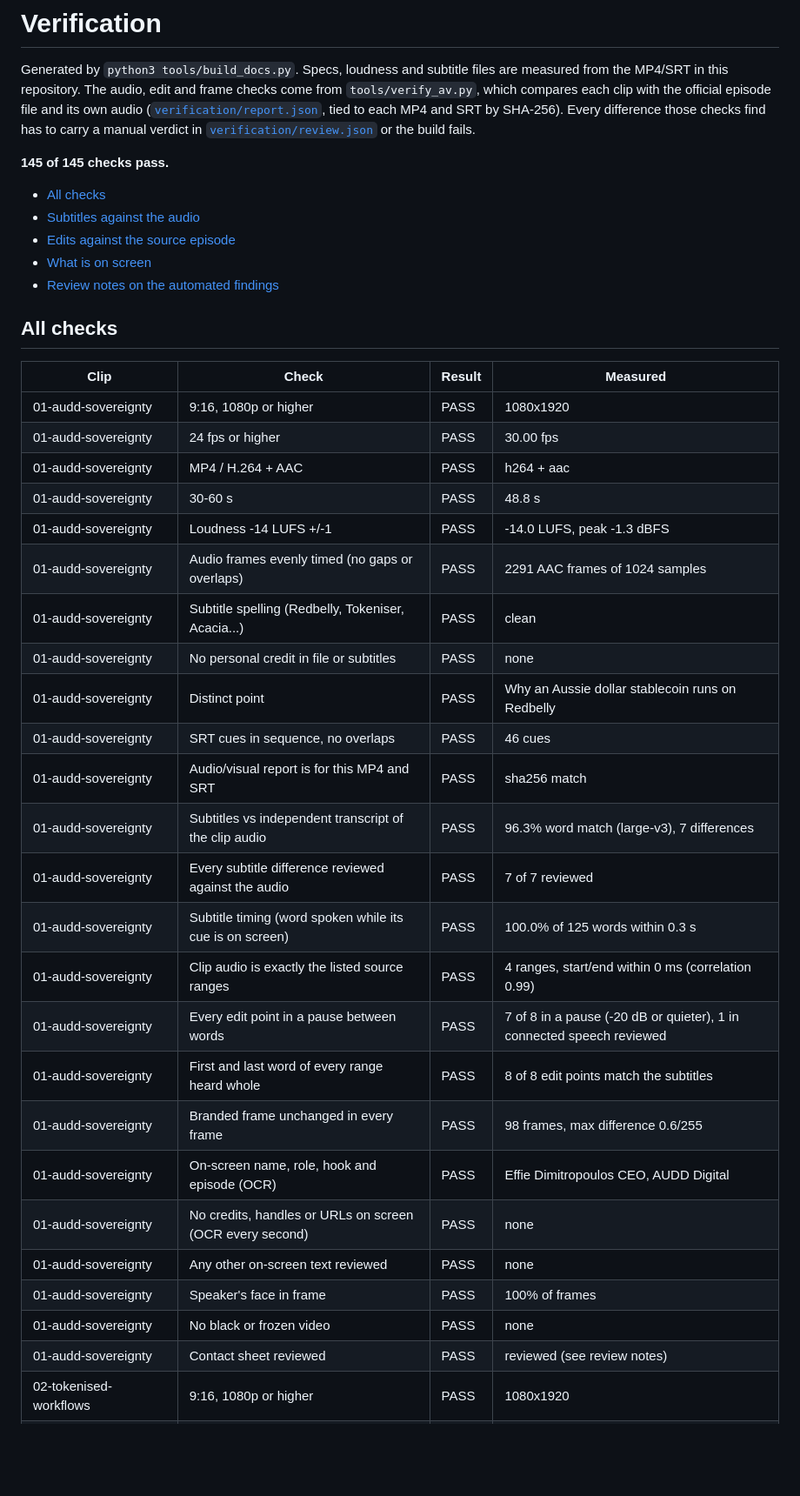
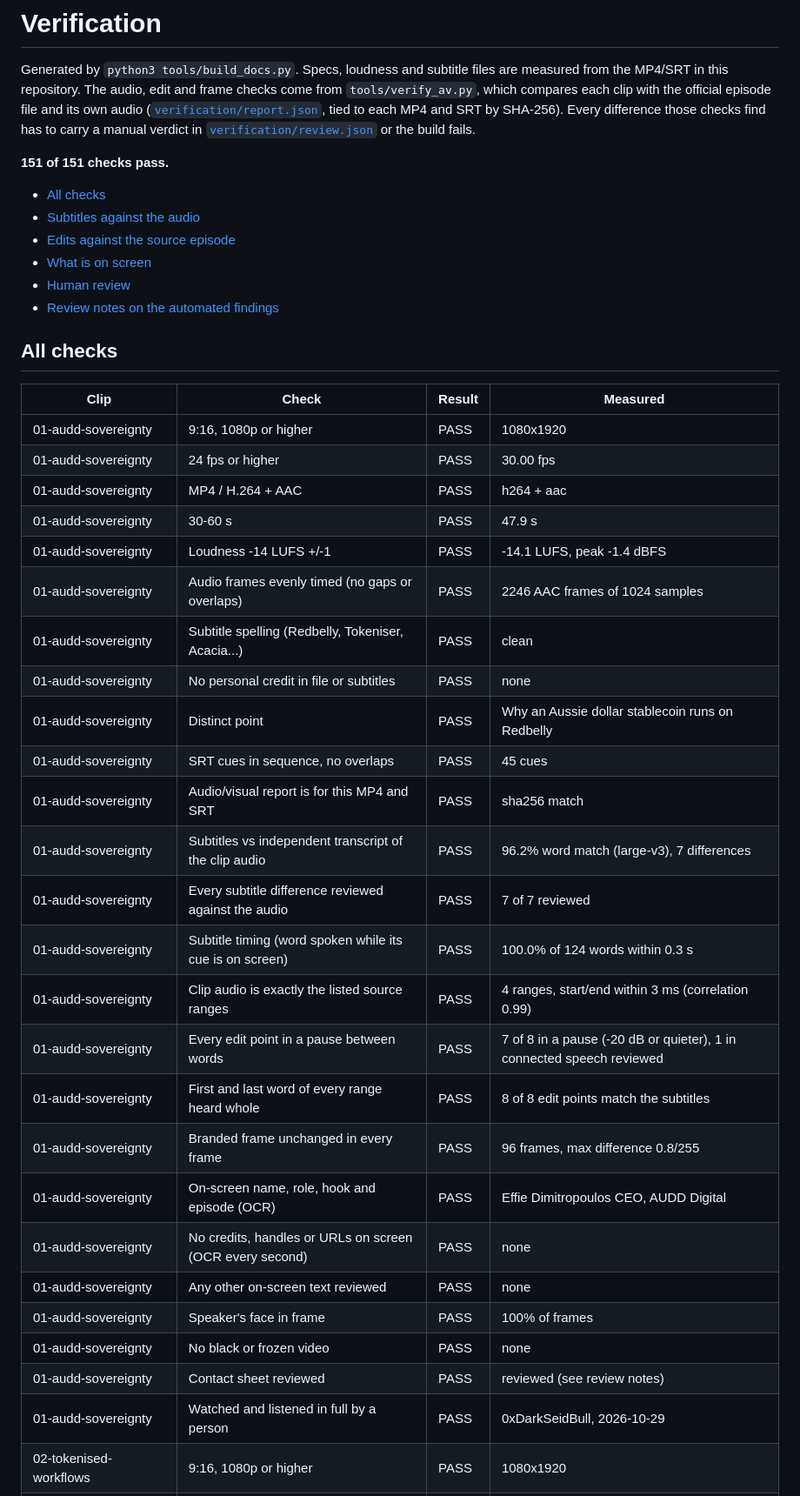
Before and after one commit to 0xDarkSeidBull/podcast-clip-pack, a Markdown page: VERIFICATION.md, the part around one of its changes. Shown at 87% size. GitHub-like rendering; blank space fills up the shorter version.

```diff
--- a/VERIFICATION.md
+++ b/VERIFICATION.md
@@ -2,12 +2,13 @@
 
 Generated by `python3 tools/build_docs.py`. Specs, loudness and subtitle files are measured from the MP4/SRT in this repository. The audio, edit and frame checks come from `tools/verify_av.py`, which compares each clip with the official episode file and its own audio ([`verification/report.json`](verification/report.json), tied to each MP4 and SRT by SHA-256). Every difference those checks find has to carry a manual verdict in [`verification/review.json`](verification/review.json) or the build fails.
 
-**145 of 145 checks pass.**
+**151 of 151 checks pass.**
 
 - [All checks](#all-checks)
 - [Subtitles against the audio](#subtitles-against-the-audio)
 - [Edits against the source episode](#edits-against-the-source-episode)
 - [What is on screen](#what-is-on-screen)
+- [Human review](#human-review)
 - [Review notes on the automated findings](#review-notes-on-the-automated-findings)
 
 ## All checks
@@ -17,27 +18,28 @@ Generated by `python3 tools/build_docs.py`. Specs, loudness and subtitle files a
 | 01-audd-sovereignty | 9:16, 1080p or higher | PASS | 1080x1920 |
 | 01-audd-sovereignty | 24 fps or higher | PASS | 30.00 fps |
 | 01-audd-sovereignty | MP4 / H.264 + AAC | PASS | h264 + aac |
-| 01-audd-sovereignty | 30-60 s | PASS | 48.8 s |
-| 01-audd-sovereignty | Loudness -14 LUFS +/-1 | PASS | -14.0 LUFS, peak -1.3 dBFS |
-| 01-audd-sovereignty | Audio frames evenly timed (no gaps or overlaps) | PASS | 2291 AAC frames of 1024 samples |
+| 01-audd-sovereignty | 30-60 s | PASS | 47.9 s |
+| 01-audd-sovereignty | Loudness -14 LUFS +/-1 | PASS | -14.1 LUFS, peak -1.4 dBFS |
+| 01-audd-sovereignty | Audio frames evenly timed (no gaps or overlaps) | PASS | 2246 AAC frames of 1024 samples |
 | 01-audd-sovereignty | Subtitle spelling (Redbelly, Tokeniser, Acacia...) | PASS | clean |
 | 01-audd-sovereignty | No personal credit in file or subtitles | PASS | none |
 | 01-audd-sovereignty | Distinct point | PASS | Why an Aussie dollar stablecoin runs on Redbelly |
-| 01-audd-sovereignty | SRT cues in sequence, no overlaps | PASS | 46 cues |
+| 01-audd-sovereignty | SRT cues in sequence, no overlaps | PASS | 45 cues |
 | 01-audd-sovereignty | Audio/visual report is for this MP4 and SRT | PASS | sha256 match |
-| 01-audd-sovereignty | Subtitles vs independent transcript of the clip audio | PASS | 96.3% word match (large-v3), 7 differences |
+| 01-audd-sovereignty | Subtitles vs independent transcript of the clip audio | PASS | 96.2% word match (large-v3), 7 differences |
 | 01-audd-sovereignty | Every subtitle difference reviewed against the audio | PASS | 7 of 7 reviewed |
-| 01-audd-sovereignty | Subtitle timing (word spoken while its cue is on screen) | PASS | 100.0% of 125 words within 0.3 s |
-| 01-audd-sovereignty | Clip audio is exactly the listed source ranges | PASS | 4 ranges, start/end within 0 ms (correlation 0.99) |
+| 01-audd-sovereignty | Subtitle timing (word spoken while its cue is on screen) | PASS | 100.0% of 124 words within 0.3 s |
+| 01-audd-sovereignty | Clip audio is exactly the listed source ranges | PASS | 4 ranges, start/end within 3 ms (correlation 0.99) |
 | 01-audd-sovereignty | Every edit point in a pause between words | PASS | 7 of 8 in a pause (-20 dB or quieter), 1 in connected speech reviewed |
 | 01-audd-sovereignty | First and last word of every range heard whole | PASS | 8 of 8 edit points match the subtitles |
-| 01-audd-sovereignty | Branded frame unchanged in every frame | PASS | 98 frames, max difference 0.6/255 |
+| 01-audd-sovereignty | Branded frame unchanged in every frame | PASS | 96 frames, max difference 0.8/255 |
 | 01-audd-sovereignty | On-screen name, role, hook and episode (OCR) | PASS | Effie Dimitropoulos CEO, AUDD Digital |
 | 01-audd-sovereignty | No credits, handles or URLs on screen (OCR every second) | PASS | none |
 | 01-audd-sovereignty | Any other on-screen text reviewed | PASS | none |
 | 01-audd-sovereignty | Speaker's face in frame | PASS | 100% of frames |
 | 01-audd-sovereignty | No black or frozen video | PASS | none |
 | 01-audd-sovereignty | Contact sheet reviewed | PASS | reviewed (see review notes) |
+| 01-audd-sovereignty | Watched and listened in full by a person | PASS | 0xDarkSeidBull, 2026-10-29 |
 | 02-tokenised-workflows | 9:16, 1080p or higher | PASS | 1080x1920 |
 | 02-tokenised-workflows | 24 fps or higher | PASS | 30.00 fps |
 | 02-tokenised-workflows | MP4 / H.264 + AAC | PASS | h264 + aac |
```
Also changed, not shown: other parts of VERIFICATION.md (+44 -14 lines), CLIPS.md (+5 -5 lines), README.md (+2 -2 lines), posters/01-audd-sovereignty.jpg, verification/01-audd-sovereignty.jpg, 7 other files.
